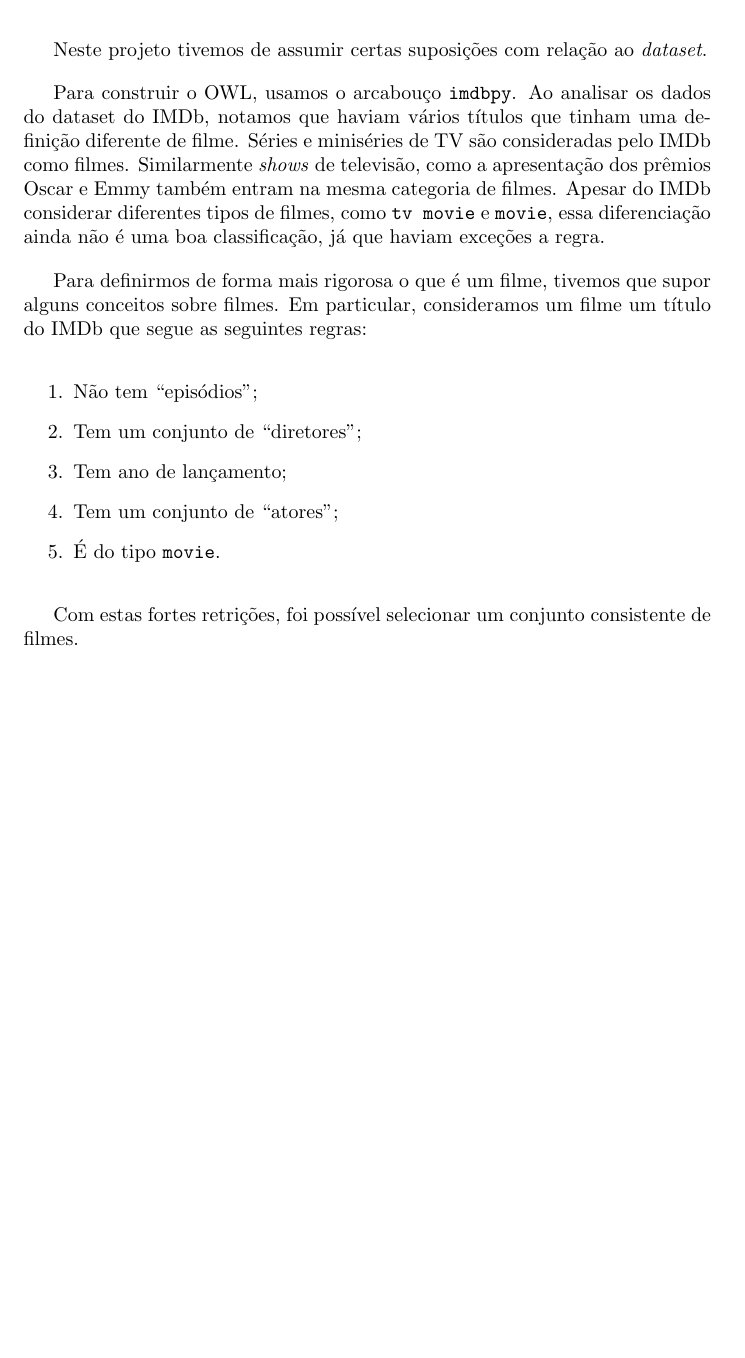
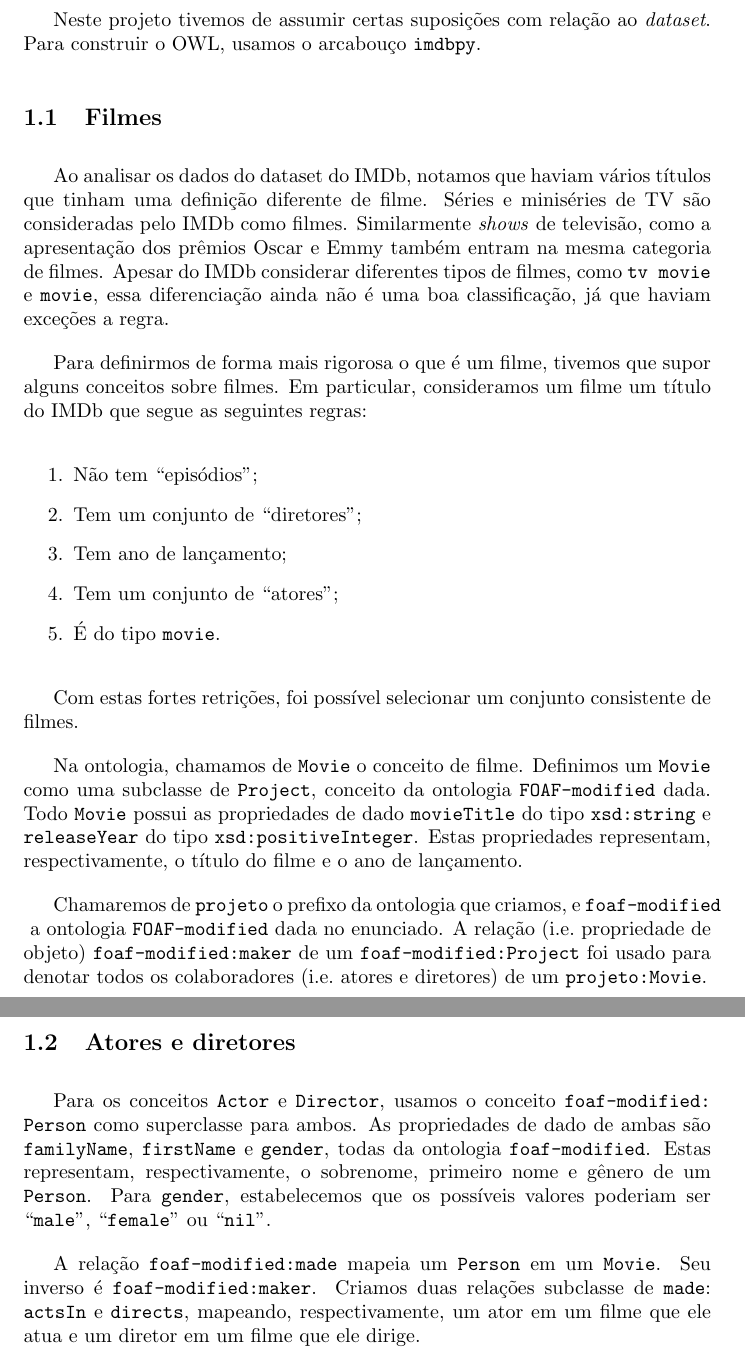
Before and after one commit to victordomiciano/MAC0444-Projeto, a LaTeX document (docs/sbc.tex): part of page 2 of 2 before the commit and two parts of pages 2 and 3 of 3 after it, the two joined at a grey line, cut so that both start at the same text, the shorter picture padded with empty space. Compiled offline with pdfLaTeX.

```diff
--- a/docs/sbc.tex
+++ b/docs/sbc.tex
@@ -80,14 +80,16 @@
 
 \section{Suposições}
 
-Neste projeto tivemos de assumir certas suposições com relação ao \textit{dataset}.
+Neste projeto tivemos de assumir certas suposições com relação ao \textit{dataset}. Para construir
+o OWL, usamos o arcabouço \code{imdbpy}.
 
-Para construir o OWL, usamos o arcabouço \code{imdbpy}. Ao analisar os dados do dataset do IMDb,
-notamos que haviam vários títulos que tinham uma definição diferente de filme. Séries e miniséries
-de TV são consideradas pelo IMDb como filmes. Similarmente \textit{shows} de televisão, como a
-apresentação dos prêmios Oscar e Emmy também entram na mesma categoria de filmes. Apesar do IMDb
-considerar diferentes tipos de filmes, como \code{tv movie} e \code{movie}, essa diferenciação
-ainda não é uma boa classificação, já que haviam exceções a regra.
+\subsection{Filmes}
+
+Ao analisar os dados do dataset do IMDb, notamos que haviam vários títulos que tinham uma definição
+diferente de filme. Séries e miniséries de TV são consideradas pelo IMDb como filmes. Similarmente
+\textit{shows} de televisão, como a apresentação dos prêmios Oscar e Emmy também entram na mesma
+categoria de filmes. Apesar do IMDb considerar diferentes tipos de filmes, como \code{tv movie} e
+\code{movie}, essa diferenciação ainda não é uma boa classificação, já que haviam exceções a regra.
 
 Para definirmos de forma mais rigorosa o que é um filme, tivemos que supor alguns conceitos sobre
 filmes. Em particular, consideramos um filme um título do IMDb que segue as seguintes regras:
@@ -102,5 +104,30 @@
 
 Com estas fortes retrições, foi possível selecionar um conjunto consistente de filmes.
 
+Na ontologia, chamamos de \code{Movie} o conceito de filme. Definimos um \code{Movie} como uma
+subclasse de \code{Project}, conceito da ontologia \code{FOAF-modified} dada. Todo \code{Movie}
+possui as propriedades de dado \code{movieTitle} do tipo \code{xsd:string} e \code{releaseYear} do
+tipo \code{xsd:positiveInteger}. Estas propriedades representam, respectivamente, o título do
+filme e o ano de lançamento.
+
+Chamaremos de \code{projeto} o prefixo da ontologia que criamos, e \code{foaf-modified} a ontologia
+\code{FOAF-modified} dada no enunciado. A relação (i.e.\ propriedade de objeto)
+\code{foaf-modified:maker} de um \code{foaf-modified:Project} foi usado para denotar todos os
+colaboradores (i.e.\ atores e diretores) de um \code{projeto:Movie}.
+
+\subsection{Atores e diretores}
+
+Para os conceitos \code{Actor} e \code{Director}, usamos o conceito \code{foaf-modified:Person}
+como superclasse para ambos. As propriedades de dado de ambas são \code{familyName},
+\code{firstName} e \code{gender}, todas da ontologia \code{foaf-modified}. Estas representam,
+respectivamente, o sobrenome, primeiro nome e gênero de um \code{Person}. Para \code{gender},
+estabelecemos que os possíveis valores poderiam ser ``\code{male}'', ``\code{female}'' ou
+``\code{nil}''.
+
+A relação \code{foaf-modified:made} mapeia um \code{Person} em um \code{Movie}. Seu inverso é
+\code{foaf-modified:maker}. Criamos duas relações subclasse de \code{made}: \code{actsIn} e
+\code{directs}, mapeando, respectivamente, um ator em um filme que ele atua e um diretor em um
+filme que ele dirige.
+
 %--------------------------------------------------------------------------------------------------
 \end{document}
```
Also changed, not shown: docs/sbc.pdf, 1 other file.
